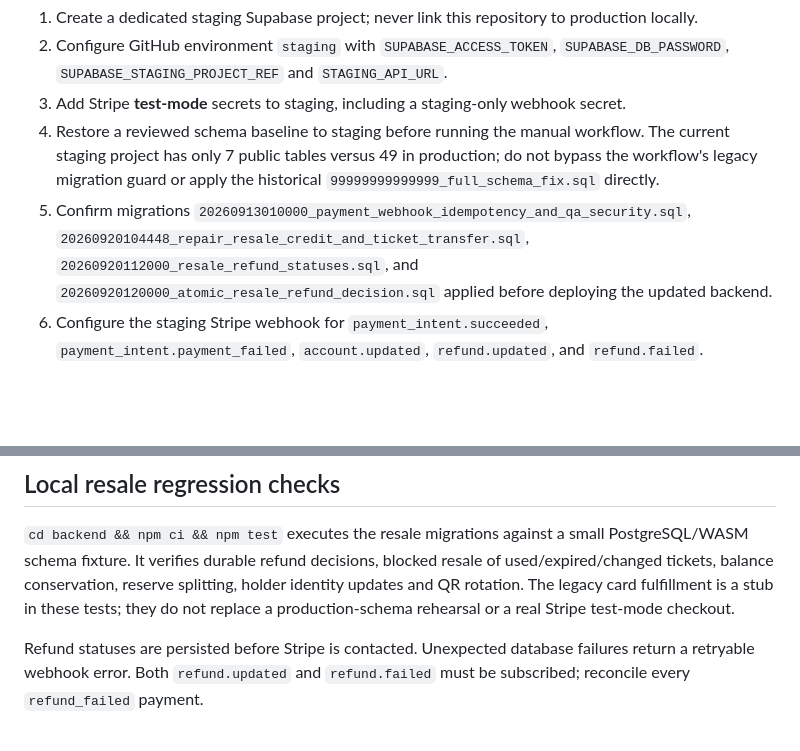
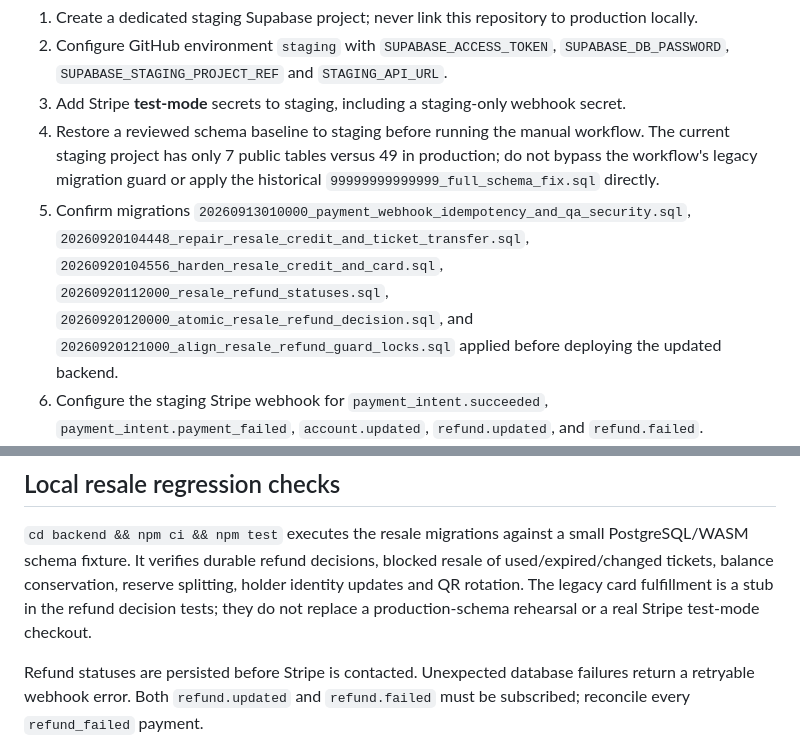
Before and after one commit to aamracorporation-gif/Eclipse, a Markdown page: docs/STAGING_RELEASE_RUNBOOK.md, 2 parts joined by grey strips. Rendered like a GitHub page; blank space fills up the shorter version.

Commit message:
docs(release): order resale settlement and refund migrations

```diff
--- a/docs/STAGING_RELEASE_RUNBOOK.md
+++ b/docs/STAGING_RELEASE_RUNBOOK.md
@@ -5,7 +5,7 @@
    `SUPABASE_DB_PASSWORD`, `SUPABASE_STAGING_PROJECT_REF` and `STAGING_API_URL`.
 3. Add Stripe **test-mode** secrets to staging, including a staging-only webhook secret.
 4. Restore a reviewed schema baseline to staging before running the manual workflow. The current staging project has only 7 public tables versus 49 in production; do not bypass the workflow's legacy migration guard or apply the historical `99999999999999_full_schema_fix.sql` directly.
-5. Confirm migrations `20260913010000_payment_webhook_idempotency_and_qa_security.sql`, `20260920104448_repair_resale_credit_and_ticket_transfer.sql`, `20260920112000_resale_refund_statuses.sql`, and `20260920120000_atomic_resale_refund_decision.sql` applied before deploying the updated backend.
+5. Confirm migrations `20260913010000_payment_webhook_idempotency_and_qa_security.sql`, `20260920104448_repair_resale_credit_and_ticket_transfer.sql`, `20260920104556_harden_resale_credit_and_card.sql`, `20260920112000_resale_refund_statuses.sql`, `20260920120000_atomic_resale_refund_decision.sql`, and `20260920121000_align_resale_refund_guard_locks.sql` applied before deploying the updated backend.
 6. Configure the staging Stripe webhook for `payment_intent.succeeded`, `payment_intent.payment_failed`, `account.updated`, `refund.updated`, and `refund.failed`.
 7. Use Stripe test mode to send succeeded, duplicate, delayed-failure and reordered events. Race a card payment against a wallet purchase of the same resale listing and confirm that the losing card payment is refunded.
 8. Verify one transaction, one fulfillment, one set of tickets, and ledger status `processed`; a failed refund must be visible as `refund_failed` and reconciled manually.
@@ -31,7 +31,7 @@ after removing them from Git, so rotation must happen first.
 small PostgreSQL/WASM schema fixture. It verifies durable refund decisions,
 blocked resale of used/expired/changed tickets, balance conservation, reserve
 splitting, holder identity updates and QR rotation. The legacy card fulfillment
-is a stub in these tests; they do not replace a production-schema rehearsal or
+is a stub in the refund decision tests; they do not replace a production-schema rehearsal or
 a real Stripe test-mode checkout.
 
 Refund statuses are persisted before Stripe is contacted. Unexpected database
```
